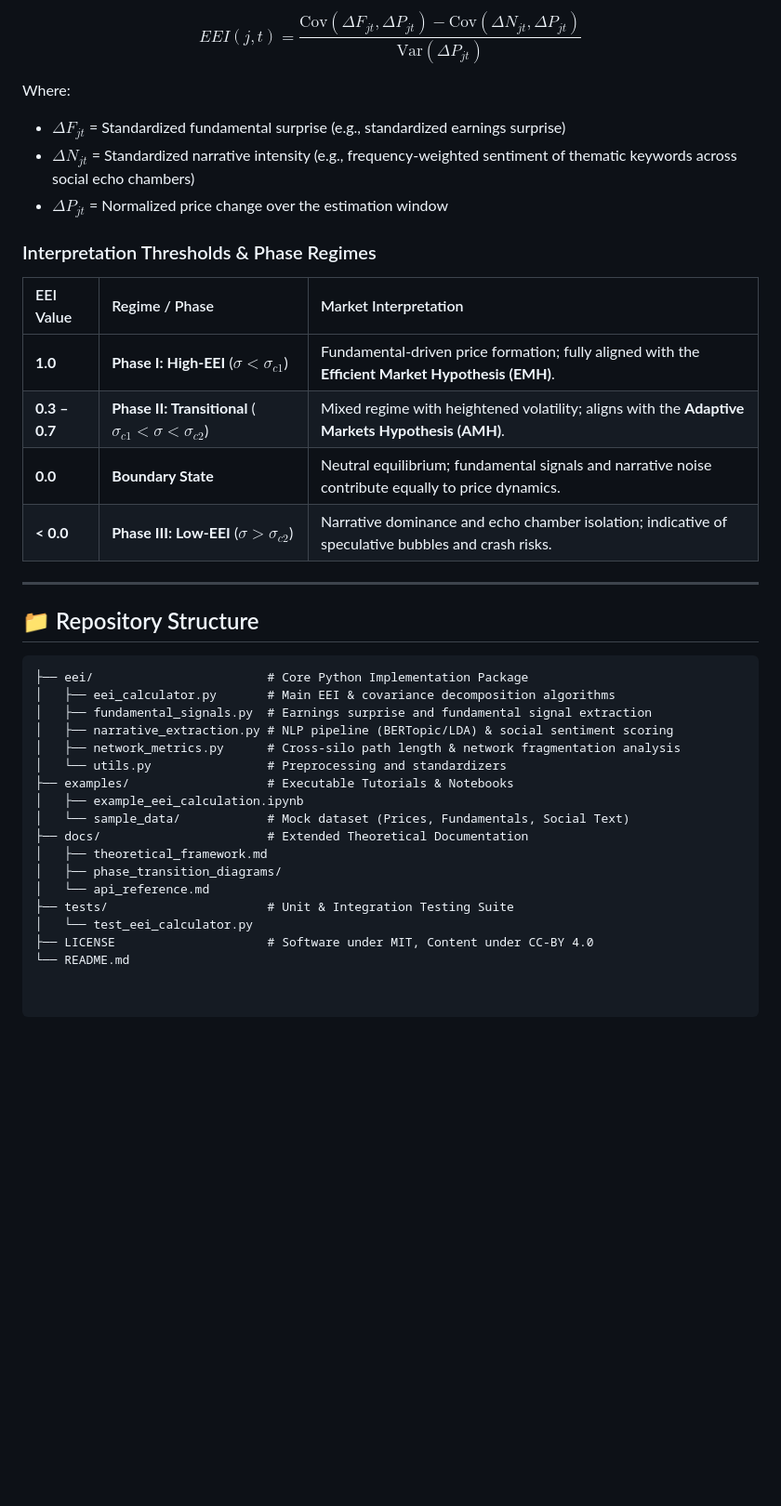
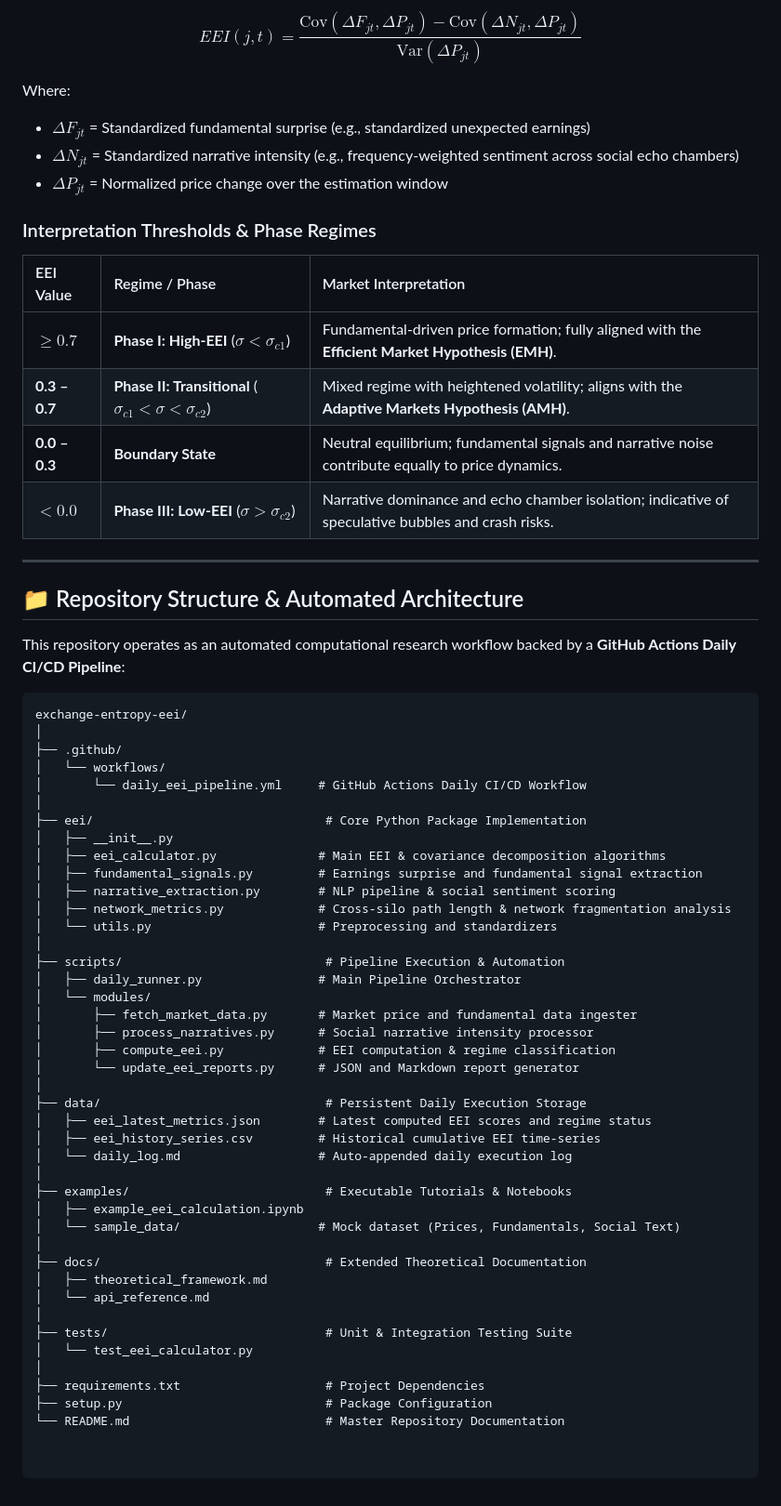
Before and after one commit to suns1232023/exchange-entropy-eei, a Markdown page: README.md, the part around one of its changes. Shown at 93% size. Drawn GitHub-style; blank space fills up the shorter version.

````diff
--- a/README.md
+++ b/README.md
@@ -52,38 +53,64 @@ For empirical estimation, $EEI$ is operationalized via a covariance decompositio
 $$EEI(j,t) = \frac{\text{Cov}(\Delta F_{jt}, \Delta P_{jt}) - \text{Cov}(\Delta N_{jt}, \Delta P_{jt})}{\text{Var}(\Delta P_{jt})}$$
 
 Where:
-* $\Delta F_{jt}$ = Standardized fundamental surprise (e.g., standardized earnings surprise)
-* $\Delta N_{jt}$ = Standardized narrative intensity (e.g., frequency-weighted sentiment of thematic keywords across social echo chambers)
-* $\Delta P_{jt}$ = Normalized price change over the estimation window
+- $\Delta F_{jt}$ = Standardized fundamental surprise (e.g., standardized unexpected earnings)
+- $\Delta N_{jt}$ = Standardized narrative intensity (e.g., frequency-weighted sentiment across social echo chambers)
+- $\Delta P_{jt}$ = Normalized price change over the estimation window
 
 ### Interpretation Thresholds & Phase Regimes
 
 | EEI Value | Regime / Phase | Market Interpretation |
 | :--- | :--- | :--- |
-| **1.0** | **Phase I: High-EEI** ($\sigma < \sigma_{c1}$) | Fundamental-driven price formation; fully aligned with the **Efficient Market Hypothesis (EMH)**. |
+| **$\ge 0.7$** | **Phase I: High-EEI** ($\sigma < \sigma_{c1}$) | Fundamental-driven price formation; fully aligned with the **Efficient Market Hypothesis (EMH)**. |
 | **0.3 – 0.7** | **Phase II: Transitional** ($\sigma_{c1} < \sigma < \sigma_{c2}$) | Mixed regime with heightened volatility; aligns with the **Adaptive Markets Hypothesis (AMH)**. |
-| **0.0** | **Boundary State** | Neutral equilibrium; fundamental signals and narrative noise contribute equally to price dynamics. |
-| **< 0.0** | **Phase III: Low-EEI** ($\sigma > \sigma_{c2}$) | Narrative dominance and echo chamber isolation; indicative of speculative bubbles and crash risks. |
+| **0.0 – 0.3** | **Boundary State** | Neutral equilibrium; fundamental signals and narrative noise contribute equally to price dynamics. |
+| **$< 0.0$** | **Phase III: Low-EEI** ($\sigma > \sigma_{c2}$) | Narrative dominance and echo chamber isolation; indicative of speculative bubbles and crash risks. |
 
 ---
 
-## 📁 Repository Structure
+## 📁 Repository Structure & Automated Architecture
+
+This repository operates as an automated computational research workflow backed by a **GitHub Actions Daily CI/CD Pipeline**:
 
 ```text
-├── eei/                        # Core Python Implementation Package
-│   ├── eei_calculator.py       # Main EEI & covariance decomposition algorithms
-│   ├── fundamental_signals.py  # Earnings surprise and fundamental signal extraction
-│   ├── narrative_extraction.py # NLP pipeline (BERTopic/LDA) & social sentiment scoring
-│   ├── network_metrics.py      # Cross-silo path length & network fragmentation analysis
-│   └── utils.py                # Preprocessing and standardizers
-├── examples/                   # Executable Tutorials & Notebooks
+exchange-entropy-eei/
+│
+├── .github/
+│   └── workflows/
+│       └── daily_eei_pipeline.yml     # GitHub Actions Daily CI/CD Workflow
+│
+├── eei/                                # Core Python Package Implementation
+│   ├── __init__.py
+│   ├── eei_calculator.py              # Main EEI & covariance decomposition algorithms
+│   ├── fundamental_signals.py         # Earnings surprise and fundamental signal extraction
+│   ├── narrative_extraction.py        # NLP pipeline & social sentiment scoring
+│   ├── network_metrics.py             # Cross-silo path length & network fragmentation analysis
+│   └── utils.py                       # Preprocessing and standardizers
+│
+├── scripts/                            # Pipeline Execution & Automation
+│   ├── daily_runner.py                # Main Pipeline Orchestrator
+│   └── modules/
+│       ├── fetch_market_data.py       # Market price and fundamental data ingester
+│       ├── process_narratives.py      # Social narrative intensity processor
+│       ├── compute_eei.py             # EEI computation & regime classification
+│       └── update_eei_reports.py      # JSON and Markdown report generator
+│
+├── data/                               # Persistent Daily Execution Storage
+│   ├── eei_latest_metrics.json        # Latest computed EEI scores and regime status
+│   ├── eei_history_series.csv         # Historical cumulative EEI time-series
+│   └── daily_log.md                   # Auto-appended daily execution log
+│
+├── examples/                           # Executable Tutorials & Notebooks
 │   ├── example_eei_calculation.ipynb
-│   └── sample_data/            # Mock dataset (Prices, Fundamentals, Social Text)
-├── docs/                       # Extended Theoretical Documentation
+│   └── sample_data/                   # Mock dataset (Prices, Fundamentals, Social Text)
+│
+├── docs/                               # Extended Theoretical Documentation
 │   ├── theoretical_framework.md
-│   ├── phase_transition_diagrams/
 │   └── api_reference.md
-├── tests/                      # Unit & Integration Testing Suite
+│
+├── tests/                              # Unit & Integration Testing Suite
 │   └── test_eei_calculator.py
-├── LICENSE                     # Software under MIT, Content under CC-BY 4.0
-└── README.md
+│
+├── requirements.txt                    # Project Dependencies
+├── setup.py                            # Package Configuration
+└── README.md                           # Master Repository Documentation
````
Also changed, not shown: other parts of README.md (+19 -18 lines).
